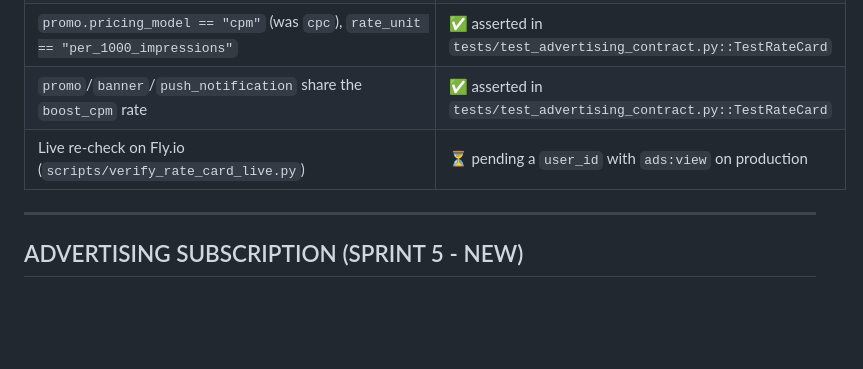
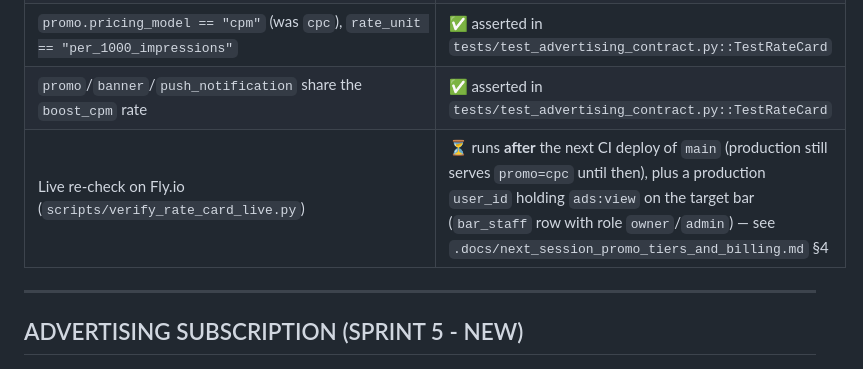
Before and after one commit to bl4ckcode/dobar, a Markdown page: be/.docs/FE_BE_COMMUNICATION.md, the part around the change. GitHub-like rendering; blank space fills up the shorter version.

Commit message:
fix: FE BE doc

```diff
--- a/be/.docs/FE_BE_COMMUNICATION.md
+++ b/be/.docs/FE_BE_COMMUNICATION.md
@@ -2645,7 +2645,7 @@ class AdvertisingRepository {
 | `bar_id` missing → `400`, non-member → `403`, no token → `401` | ✅ verified |
 | `promo.pricing_model == "cpm"` (was `cpc`), `rate_unit == "per_1000_impressions"` | ✅ asserted in `tests/test_advertising_contract.py::TestRateCard` |
 | `promo`/`banner`/`push_notification` share the `boost_cpm` rate | ✅ asserted in `tests/test_advertising_contract.py::TestRateCard` |
-| Live re-check on Fly.io (`scripts/verify_rate_card_live.py`) | ⏳ pending a `user_id` with `ads:view` on production |
+| Live re-check on Fly.io (`scripts/verify_rate_card_live.py`) | ⏳ runs **after** the next CI deploy of `main` (production still serves `promo=cpc` until then), plus a production `user_id` holding `ads:view` on the target bar (`bar_staff` row with role `owner`/`admin`) — see `.docs/next_session_promo_tiers_and_billing.md` §4 |
 
 ---
 
```
